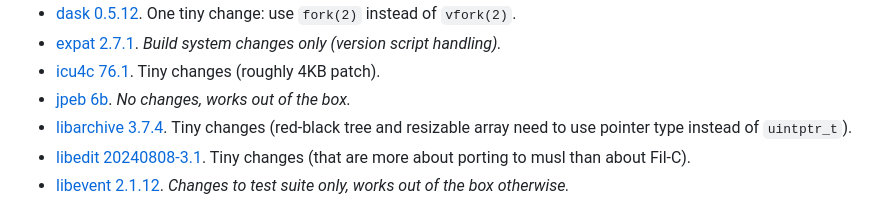
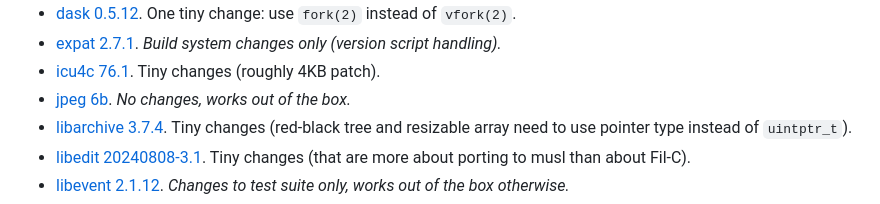
Before and after one commit to pizlonator/fil-c-website, a Markdown page: source/programs_that_work.md, the part around the change. GitHub-like rendering.

Commit message:
Fix typo: "jpeb 6b" to "jpeg 6b"

```diff
--- a/source/programs_that_work.md
+++ b/source/programs_that_work.md
@@ -12,7 +12,7 @@ Lots of programs work in [Fil-C](index.html) with zero or minimal changes. This
 - [dask 0.5.12](https://github.com/pizlonator/fil-c/tree/deluge/projects/dash-0.5.12). One tiny change: use `fork(2)` instead of `vfork(2)`.
 - [expat 2.7.1](https://github.com/pizlonator/fil-c/tree/deluge/projects/expat-2.7.1). *Build system changes only (version script handling).*
 - [icu4c 76.1](https://github.com/pizlonator/fil-c/tree/deluge/projects/icu-76.1). Tiny changes (roughly 4KB patch).
-- [jpeb 6b](https://github.com/pizlonator/fil-c/tree/deluge/projects/jpeg-6b). *No changes, works out of the box.*
+- [jpeg 6b](https://github.com/pizlonator/fil-c/tree/deluge/projects/jpeg-6b). *No changes, works out of the box.*
 - [libarchive 3.7.4](https://github.com/pizlonator/fil-c/tree/deluge/projects/libarchive-3.7.4). Tiny changes (red-black tree and resizable array need to use pointer type instead of `uintptr_t`).
 - [libedit 20240808-3.1](https://github.com/pizlonator/fil-c/tree/deluge/projects/libedit-20240808-3.1). Tiny changes (that are more about porting to musl than about Fil-C).
 - [libevent 2.1.12](https://github.com/pizlonator/fil-c/tree/deluge/projects/libevent-2.1.12). *Changes to test suite only, works out of the box otherwise.*
```
